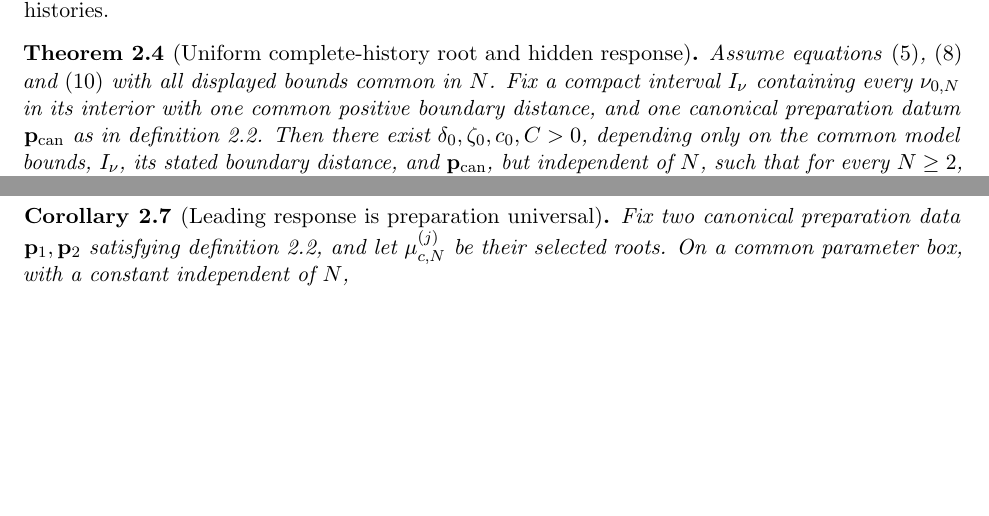
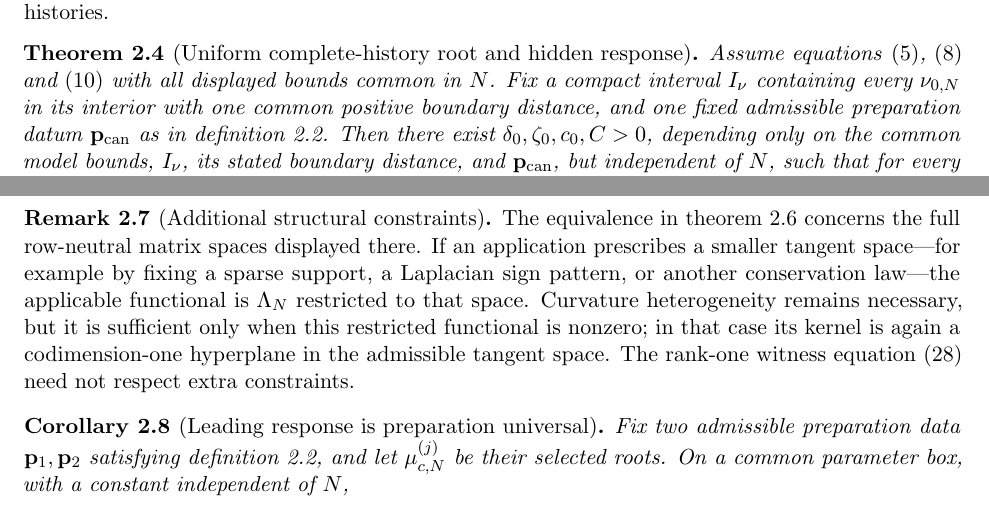
Before and after one commit to h-lu/canard-aware-network-control, a LaTeX paper (manuscript/network-root-transfer/main.tex, which reads manuscript/network-root-transfer/sections/02-model-and-results.tex): two parts of pages 7 and 8 of 23 before the commit and two parts of pages 7 and 9 of 23 after it, joined at a grey line, cut so that both start at the same text, the shorter picture padded with empty space. Compiled offline with pdfLaTeX.

Commit message:
docs(paper-a): sharpen selection and tangent-space scope

```diff
--- a/manuscript/network-root-transfer/sections/02-model-and-results.tex
+++ b/manuscript/network-root-transfer/sections/02-model-and-results.tex
@@ -270,7 +270,7 @@ equivalent to equality of the two selected complete RFDE histories.
 Assume \cref{eq:shared-markov,eq:shared-curvature,eq:shared-layer-bounds}
 with all displayed bounds common in \(N\).  Fix a compact interval
 \(I_\nu\) containing every \(\nu_{0,N}\) in its
-interior with one common positive boundary distance, and one canonical
+interior with one common positive boundary distance, and one fixed admissible
 preparation datum \(\mathbf p_{\rm can}\) as in
 \cref{def:canonical-preparation}.  Then there
 exist \(\delta_0,\zeta_0,c_0,C>0\), depending only on the common model
@@ -379,9 +379,22 @@ node curvatures, is exactly the obstruction to a nonzero leading-order
 projection-invisible response in this tangent class.
 \end{theorem}
 
+\begin{remark}[Additional structural constraints]
+\label[remark]{rem:constrained-directions}
+The equivalence in \cref{thm:response-directions} concerns the full
+row-neutral matrix spaces displayed there.  If an application prescribes a
+smaller tangent space---for example by fixing a sparse support, a Laplacian
+sign pattern, or another conservation law---the applicable functional is
+\(\Lambda_N\) restricted to that space.  Curvature heterogeneity remains
+necessary, but it is sufficient only when this restricted functional is
+nonzero; in that case its kernel is again a codimension-one hyperplane in the
+admissible tangent space.  The rank-one witness
+\cref{eq:variance-witness} need not respect extra constraints.
+\end{remark}
+
 \begin{corollary}[Leading response is preparation universal]
 \label[corollary]{cor:preparation-universality}
-Fix two canonical preparation data \(\mathbf p_1,\mathbf p_2\) satisfying
+Fix two admissible preparation data \(\mathbf p_1,\mathbf p_2\) satisfying
 \cref{def:canonical-preparation}, and let
 \(\mu^{(j)}_{c,N}\) be their selected roots.  On a common parameter box,
 with a constant independent of \(N\),
```
Also changed, not shown: manuscript/network-root-transfer/main.tex (+1 -1 lines), manuscript/network-root-transfer/sections/01-introduction.tex (+9 -6 lines), manuscript/network-root-transfer/sections/03-network-mechanism.tex (+3 -3 lines), manuscript/network-root-transfer/sections/04-conclusion.tex (+1 -1 lines), manuscript/network-root-transfer/README.md, manuscript/network-root-transfer/sections/02-model-and-results.tex (4 more changed lines).
